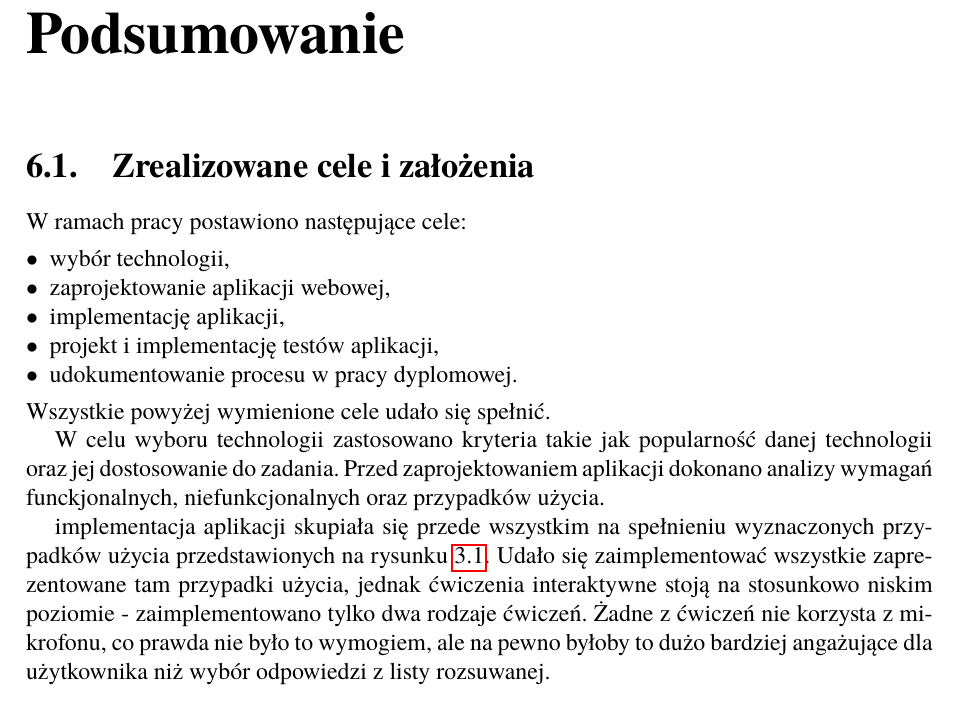
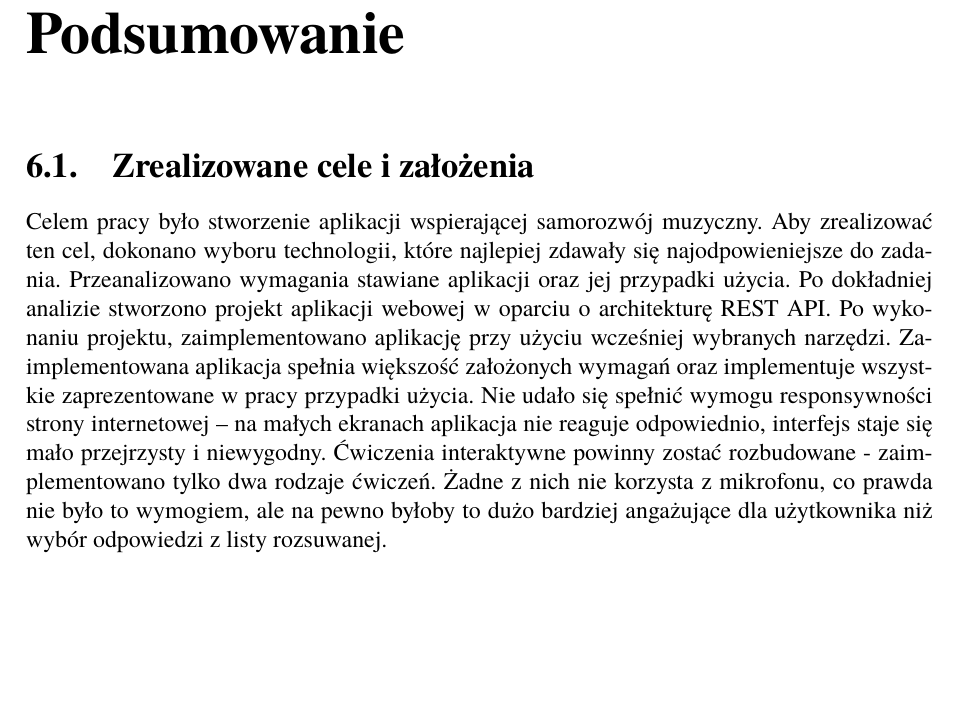
Before and after one commit to Jacuq/engineering_thesis, a LaTeX thesis (Dyplom.tex, which reads rozdzial06.tex): part of page 30 of 34, cut so that both start at the same text, the shorter picture padded with empty space. Compiled offline with pdfLaTeX; the source files are stored in an older character set and shown here as Unicode.

Commit message:
done TODOs in chapter 6

```diff
--- a/rozdzial06.tex
+++ b/rozdzial06.tex
@@ -2,19 +2,9 @@
 
 \section{Zrealizowane cele i założenia}
 % TO DO: proszę rozwinąć opis (to nie prezentacja do pokazania, tylko dokument do przeczytania, więc proszę więcej opisu zamiast listy wyliczeniowej.
-W ramach pracy postawiono następujące cele:
-\begin{itemize}
- \item wybór technologii,
- \item zaprojektowanie aplikacji webowej,
- \item implementację aplikacji,
- \item projekt i implementację testów aplikacji,
- \item udokumentowanie procesu w pracy dyplomowej.
-\end{itemize}
-Wszystkie powyżej wymienione cele udało się spełnić.
+% DONE: zmieniono listę na opis
 
-W celu wyboru technologii zastosowano kryteria takie jak popularność danej technologii oraz jej dostosowanie do zadania. Przed zaprojektowaniem aplikacji dokonano analizy wymagań funckjonalnych, niefunkcjonalnych oraz przypadków użycia.
-
-implementacja aplikacji skupiała się przede wszystkim na spełnieniu wyznaczonych przypadków użycia przedstawionych na rysunku \ref{fig:UseCase}. Udało się zaimplementować wszystkie zaprezentowane tam przypadki użycia, jednak ćwiczenia interaktywne stoją na stosunkowo niskim poziomie - zaimplementowano tylko dwa rodzaje ćwiczeń. Żadne z ćwiczeń nie korzysta z mikrofonu, co prawda nie było to wymogiem, ale na pewno byłoby to dużo bardziej angażujące dla użytkownika niż wybór odpowiedzi z listy rozsuwanej.
+Celem pracy było stworzenie aplikacji wspierającej samorozwój muzyczny. Aby zrealizować ten cel, dokonano wyboru technologii, które najlepiej zdawały się najodpowieniejsze do zadania. Przeanalizowano wymagania stawiane aplikacji oraz jej przypadki użycia. Po dokładniej analizie stworzono projekt aplikacji webowej w oparciu o architekturę REST API. Po wykonaniu projektu, zaimplementowano aplikację przy użyciu wcześniej wybranych narzędzi. Zaimplementowana aplikacja spełnia większość założonych wymagań oraz implementuje wszystkie zaprezentowane w pracy przypadki użycia. Nie udało się spełnić wymogu responsywności strony internetowej -- na małych ekranach aplikacja nie reaguje odpowiednio, interfejs staje się mało przejrzysty i niewygodny. Ćwiczenia interaktywne powinny zostać rozbudowane - zaimplementowano tylko dwa rodzaje ćwiczeń. Żadne z nich nie korzysta z mikrofonu, co prawda nie było to wymogiem, ale na pewno byłoby to dużo bardziej angażujące dla użytkownika niż wybór odpowiedzi z listy rozsuwanej.
 
 \section{Dalszy rozwój aplikacji}
 Aplikacja ma duże możliwości na dalszy rozwój. Szczególnie warte uwagi pomysły to: konta użytkowników, dodatkowe instrumenty, dodatkowe ćwiczenia, używanie mikrofonu, lekcje.
```
